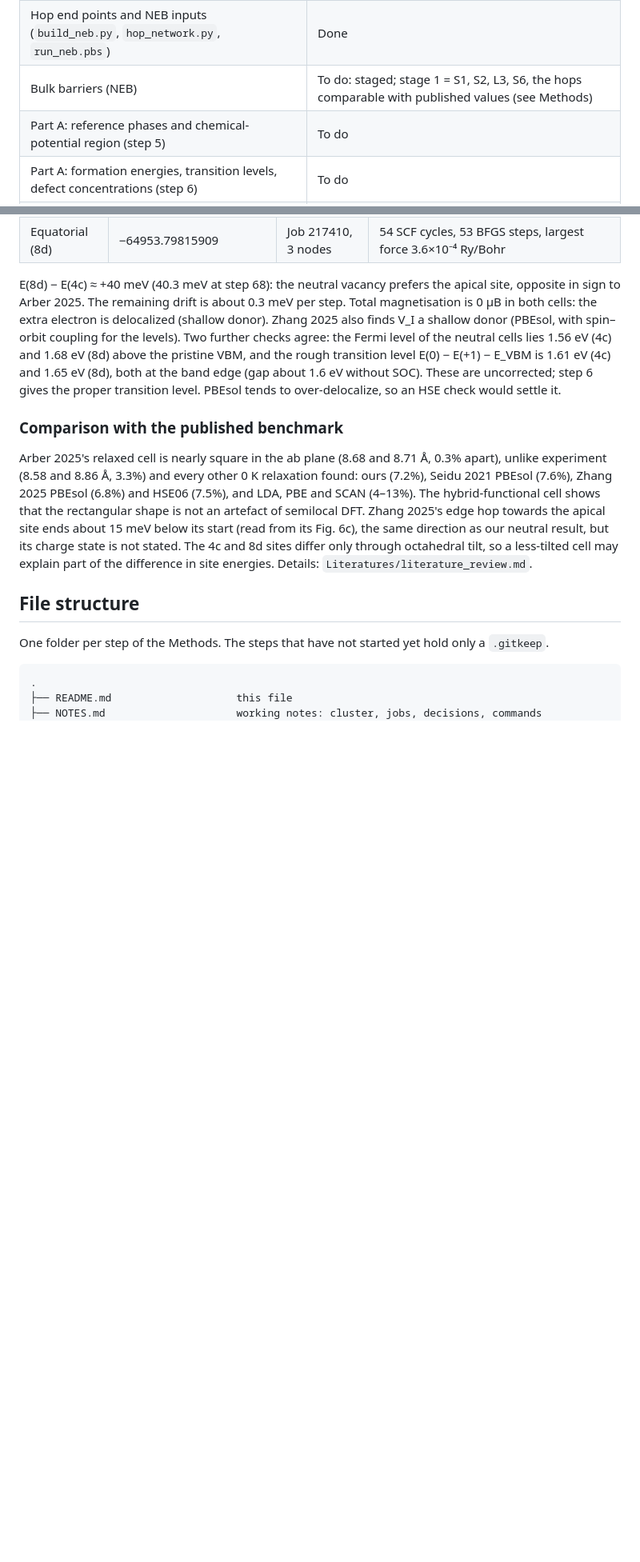
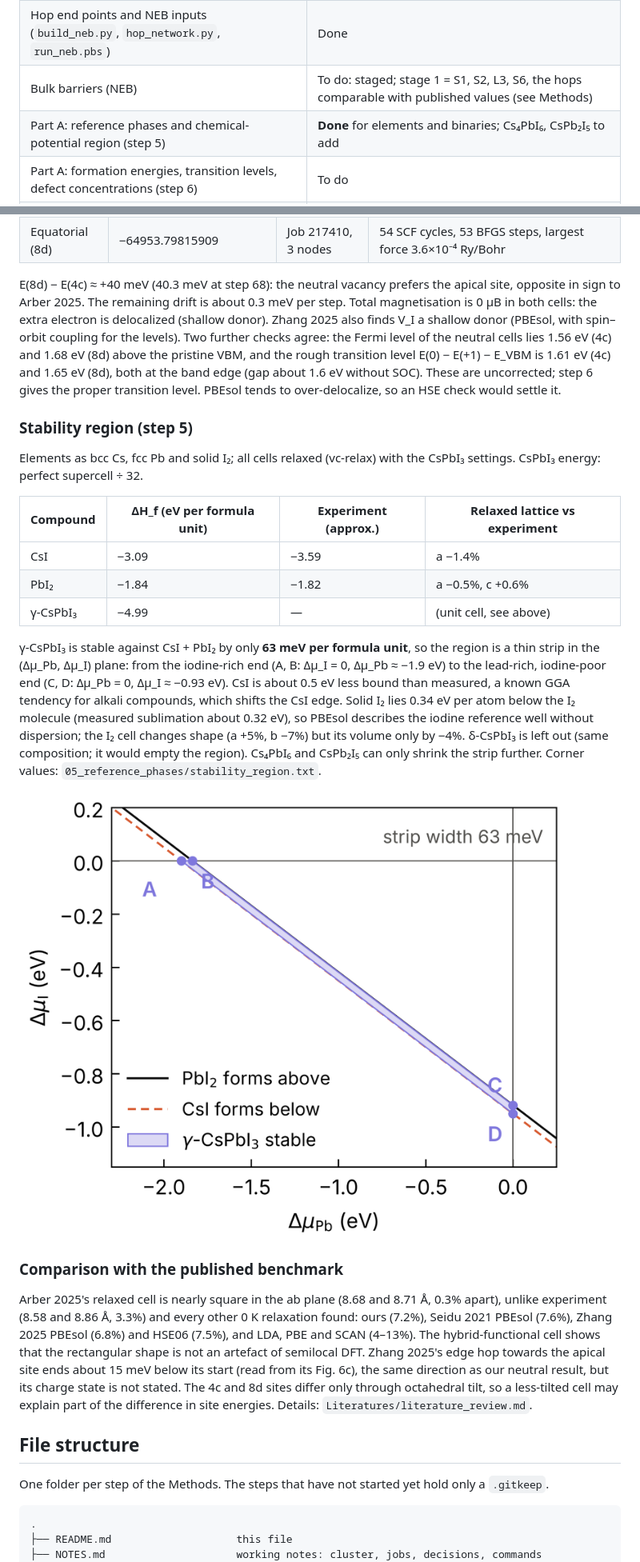
Before and after one commit to daoduywork-maker/gamma-CsPbI3-defects, a Markdown page: README.md, 2 parts joined by grey strips. Shown at 80% size. Rendered like a GitHub page; pictures changed too: assets/stability_region.png (added); blank space fills up the shorter version.

```diff
--- a/README.md
+++ b/README.md
@@ -21,7 +21,7 @@ This repository holds the inputs, scripts and text outputs. Scratch data (wavefu
 | Set of distinct bulk hops | Settled: 10 (6 short, 4 long) |
 | Hop end points and NEB inputs (`build_neb.py`, `hop_network.py`, `run_neb.pbs`) | Done |
 | Bulk barriers (NEB) | To do: staged; stage 1 = S1, S2, L3, S6, the hops comparable with published values (see Methods) |
-| Part A: reference phases and chemical-potential region (step 5) | To do |
+| Part A: reference phases and chemical-potential region (step 5) | **Done** for elements and binaries; Cs₄PbI₆, CsPb₂I₅ to add |
 | Part A: formation energies, transition levels, defect concentrations (step 6) | To do |
 | Part B: diffusion coefficients and anisotropy (step 7) | To do |
 | Part C: CsI-terminated slab, vacancies and barriers against depth (steps 8–10) | To do |
@@ -367,6 +367,20 @@ E(8d) − E(4c) = −1.06 meV: the two sites are nearly degenerate, equatorial v
 
 E(8d) − E(4c) ≈ +40 meV (40.3 meV at step 68): the neutral vacancy prefers the apical site, opposite in sign to Arber 2025. The remaining drift is about 0.3 meV per step. Total magnetisation is 0 μB in both cells: the extra electron is delocalized (shallow donor). Zhang 2025 also finds V_I a shallow donor (PBEsol, with spin–orbit coupling for the levels). Two further checks agree: the Fermi level of the neutral cells lies 1.56 eV (4c) and 1.68 eV (8d) above the pristine VBM, and the rough transition level E(0) − E(+1) − E_VBM is 1.61 eV (4c) and 1.65 eV (8d), both at the band edge (gap about 1.6 eV without SOC). These are uncorrected; step 6 gives the proper transition level. PBEsol tends to over-delocalize, so an HSE check would settle it.
 
+### Stability region (step 5)
+
+Elements as bcc Cs, fcc Pb and solid I₂; all cells relaxed (vc-relax) with the CsPbI₃ settings. CsPbI₃ energy: perfect supercell ÷ 32.
+
+| Compound | ΔH_f (eV per formula unit) | Experiment (approx.) | Relaxed lattice vs experiment |
+|---|---|---|---|
+| CsI | −3.09 | −3.59 | a −1.4% |
+| PbI₂ | −1.84 | −1.82 | a −0.5%, c +0.6% |
+| γ-CsPbI₃ | −4.99 | — | (unit cell, see above) |
+
+γ-CsPbI₃ is stable against CsI + PbI₂ by only **63 meV per formula unit**, so the region is a thin strip in the (Δμ_Pb, Δμ_I) plane: from the iodine-rich end (A, B: Δμ_I = 0, Δμ_Pb ≈ −1.9 eV) to the lead-rich, iodine-poor end (C, D: Δμ_Pb = 0, Δμ_I ≈ −0.93 eV). CsI is about 0.5 eV less bound than measured, a known GGA tendency for alkali compounds, which shifts the CsI edge. Solid I₂ lies 0.34 eV per atom below the I₂ molecule (measured sublimation about 0.32 eV), so PBEsol describes the iodine reference well without dispersion; the I₂ cell changes shape (a +5%, b −7%) but its volume only by −4%. δ-CsPbI₃ is left out (same composition; it would empty the region). Cs₄PbI₆ and CsPb₂I₅ can only shrink the strip further. Corner values: `05_reference_phases/stability_region.txt`.
+
+![Stability region](assets/stability_region.png)
+
 ### Comparison with the published benchmark
 
 Arber 2025's relaxed cell is nearly square in the ab plane (8.68 and 8.71 Å, 0.3% apart), unlike experiment (8.58 and 8.86 Å, 3.3%) and every other 0 K relaxation found: ours (7.2%), Seidu 2021 PBEsol (7.6%), Zhang 2025 PBEsol (6.8%) and HSE06 (7.5%), and LDA, PBE and SCAN (4–13%). The hybrid-functional cell shows that the rectangular shape is not an artefact of semilocal DFT. Zhang 2025's edge hop towards the apical site ends about 15 meV below its start (read from its Fig. 6c), the same direction as our neutral result, but its charge state is not stated. The 4c and 8d sites differ only through octahedral tilt, so a less-tilted cell may explain part of the difference in site energies. Details: `Literatures/literature_review.md`.
```
Also changed, not shown: other parts of README.md (+2 -2 lines), NOTES.md (+5 -0 lines), 2 other files.
